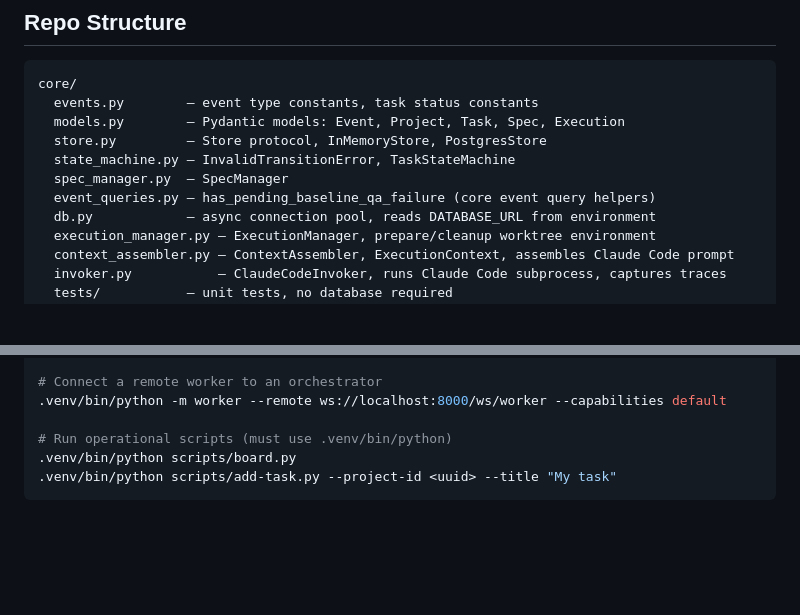
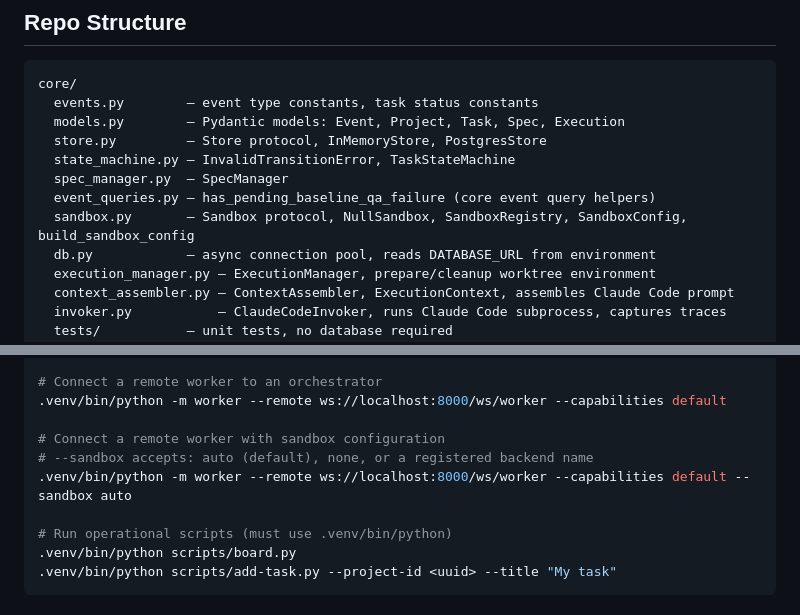
Before and after one commit to czyzykowski/ratchet, a Markdown page: CLAUDE.md, 2 parts joined by grey strips. Drawn GitHub-style; blank space fills up the shorter version.

Commit message:
feat: Update Configuration and Documentation (task/34684aba-d84c-4d5f-8501-abd8331acd26)

```diff
--- a/CLAUDE.md
+++ b/CLAUDE.md
@@ -15,6 +15,7 @@ core/
   state_machine.py — InvalidTransitionError, TaskStateMachine
   spec_manager.py  — SpecManager
   event_queries.py — has_pending_baseline_qa_failure (core event query helpers)
+  sandbox.py       — Sandbox protocol, NullSandbox, SandboxRegistry, SandboxConfig, build_sandbox_config
   db.py            — async connection pool, reads DATABASE_URL from environment
   execution_manager.py — ExecutionManager, prepare/cleanup worktree environment
   context_assembler.py — ContextAssembler, ExecutionContext, assembles Claude Code prompt
@@ -119,6 +120,10 @@ cd ../..
 
 # Connect a remote worker to an orchestrator
 .venv/bin/python -m worker --remote ws://localhost:8000/ws/worker --capabilities default
+
+# Connect a remote worker with sandbox configuration
+# --sandbox accepts: auto (default), none, or a registered backend name
+.venv/bin/python -m worker --remote ws://localhost:8000/ws/worker --capabilities default --sandbox auto
 
 # Run operational scripts (must use .venv/bin/python)
 .venv/bin/python scripts/board.py
```
Also changed, not shown: CHANGELOG.md (+1 -0 lines).
